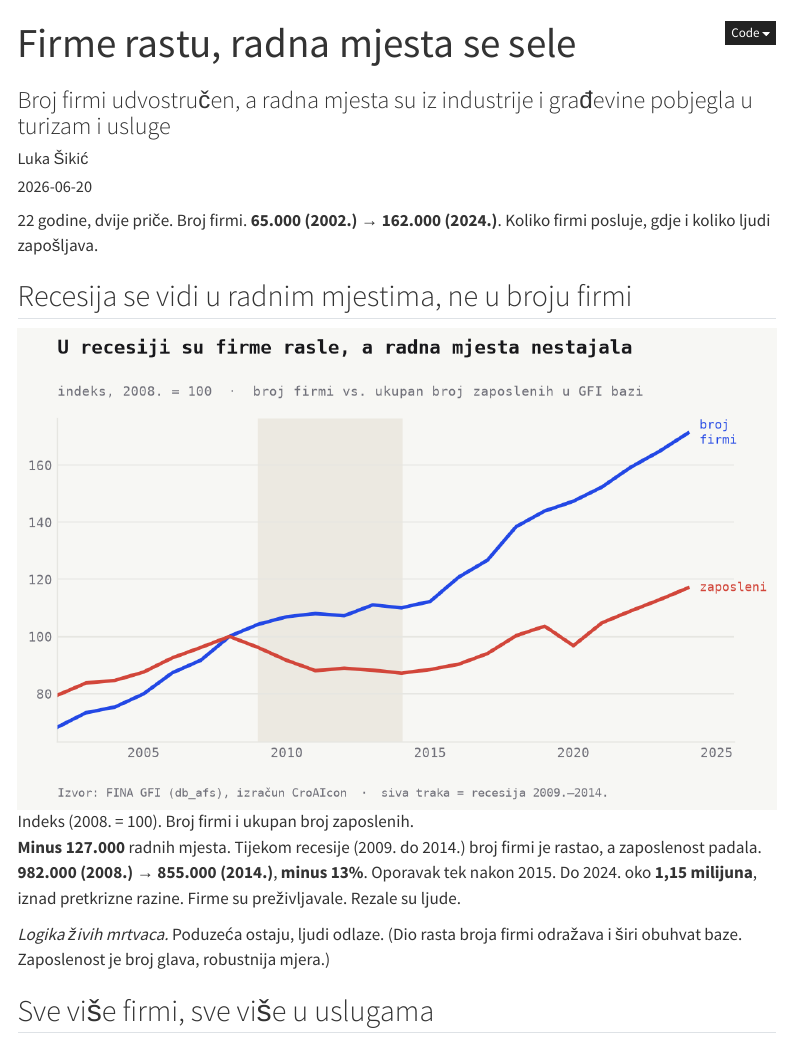
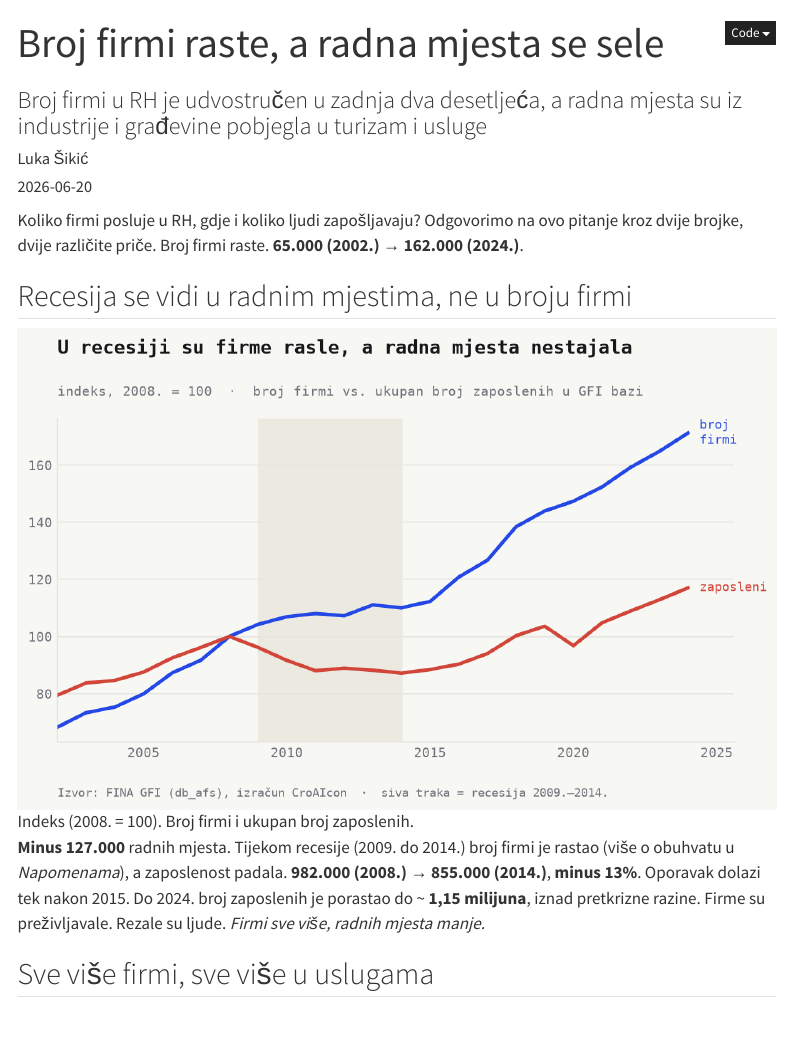
Before and after one commit to MislavSag/CroAIcon, a Quarto document (posts/2026-06-firme-i-zaposlenost-po-sektorima/index.qmd): the page in a window 1100 px wide, from its top. Rendered offline with R 4.5, knitr and Pandoc in place of Quarto, with nearby package versions; menus at the side of the page are left out.

Commit message:
Refine sectors post: sharper opening, lean Napomene box
Tighten the opener and bridge, rename the closing box to Napomene,
and trim the box to the columns the post actually uses. Move the
coverage caveat out of the body to a subtle pointer.

Co-Authored-By: Claude Opus 4.8 (1M context) <noreply@anthropic.com>

```diff
--- a/posts/2026-06-firme-i-zaposlenost-po-sektorima/index.qmd
+++ b/posts/2026-06-firme-i-zaposlenost-po-sektorima/index.qmd
@@ -1,22 +1,20 @@
 ---
-title: "Firme rastu, radna mjesta se sele"
-subtitle: "Broj firmi udvostručen, a radna mjesta su iz industrije i građevine pobjegla u turizam i usluge"
-description: "Broj firmi se udvostručio. Radna mjesta su se preselila iz industrije i građevine u turizam i usluge."
+title: "Broj firmi raste, a radna mjesta se sele"
+subtitle: "Broj firmi u RH je udvostručen u zadnja dva desetljeća, a radna mjesta su iz industrije i građevine pobjegla u turizam i usluge"
+description: ""
 author: "Luka Šikić"
 date: 2026-06-20
 categories: [gfi, sektori, zaposlenost, struktura gospodarstva]
 draft: false
 ---
 
-22 godine, dvije priče. Broj firmi. **65.000 (2002.) → 162.000 (2024.)**. Koliko firmi posluje, gdje i koliko ljudi zapošljava.
+Koliko firmi posluje u RH, gdje i koliko ljudi zapošljavaju? Odgovorimo na ovo pitanje kroz dvije brojke, dvije različite priče. Broj firmi raste. **65.000 (2002.) → 162.000 (2024.)**.
 
 ## Recesija se vidi u radnim mjestima, ne u broju firmi
 
 ![Indeks (2008. = 100). Broj firmi i ukupan broj zaposlenih.](sectors_1_index.png)
 
-**Minus 127.000** radnih mjesta. Tijekom recesije (2009. do 2014.) broj firmi je rastao, a zaposlenost padala. **982.000 (2008.) → 855.000 (2014.)**, **minus 13%**. Oporavak tek nakon 2015. Do 2024. oko **1,15 milijuna**, iznad pretkrizne razine. Firme su preživljavale. Rezale su ljude.
-
-*Logika živih mrtvaca.* Poduzeća ostaju, ljudi odlaze. (Dio rasta broja firmi odražava i širi obuhvat baze. Zaposlenost je broj glava, robustnija mjera.)
+**Minus 127.000** radnih mjesta. Tijekom recesije (2009. do 2014.) broj firmi je rastao (više o obuhvatu u *Napomenama*), a zaposlenost padala. **982.000 (2008.) → 855.000 (2014.)**, **minus 13%**. Oporavak dolazi tek nakon 2015. Do 2024. broj zaposlenih je porastao do ~ **1,15 milijuna**, iznad pretkrizne razine. Firme su preživljavale. Rezale su ljude. *Firmi sve više, radnih mjesta manje.*
 
 ## Sve više firmi, sve više u uslugama
 
```
Also changed, not shown: posts/2026-06-firme-i-zaposlenost-po-sektorima/index.qmd (8 more changed lines).
